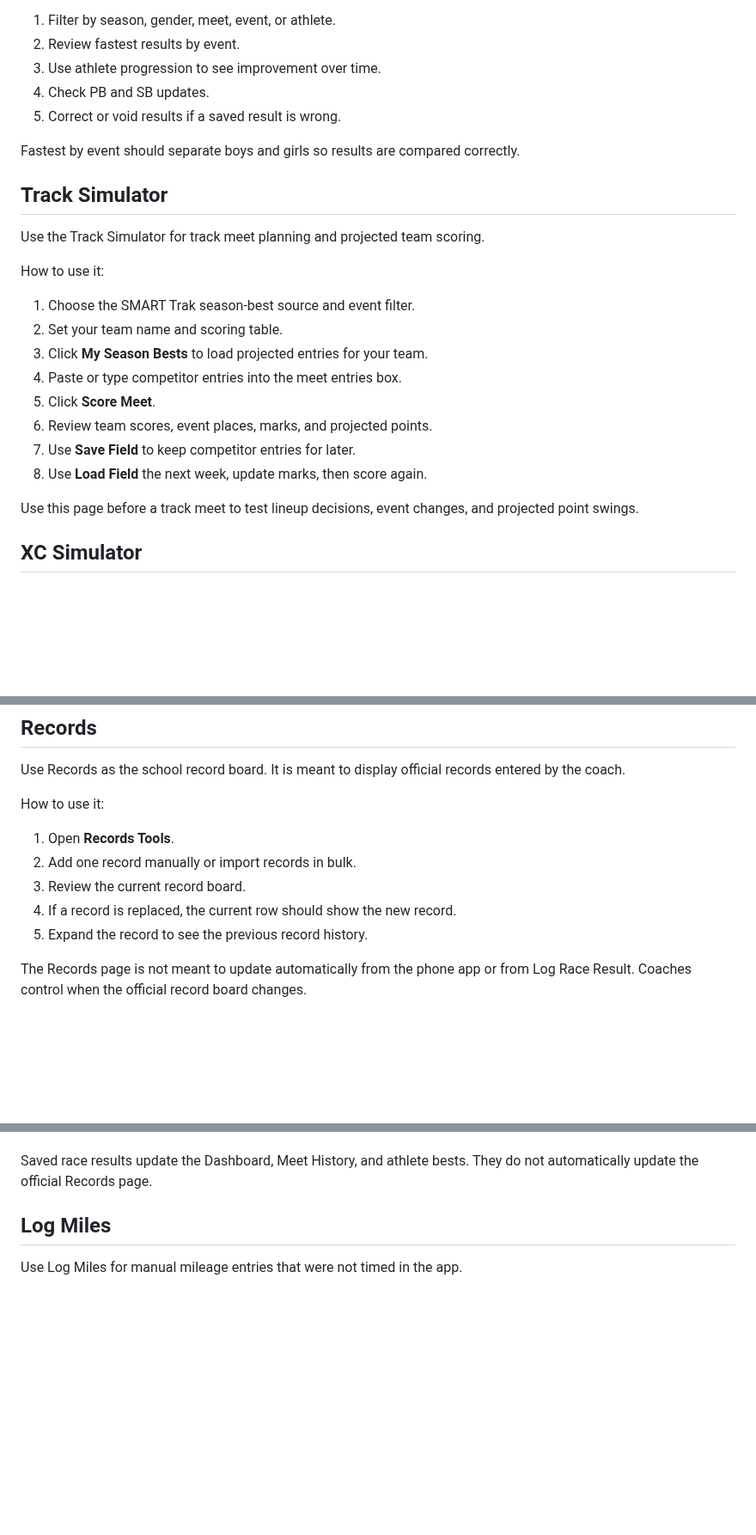
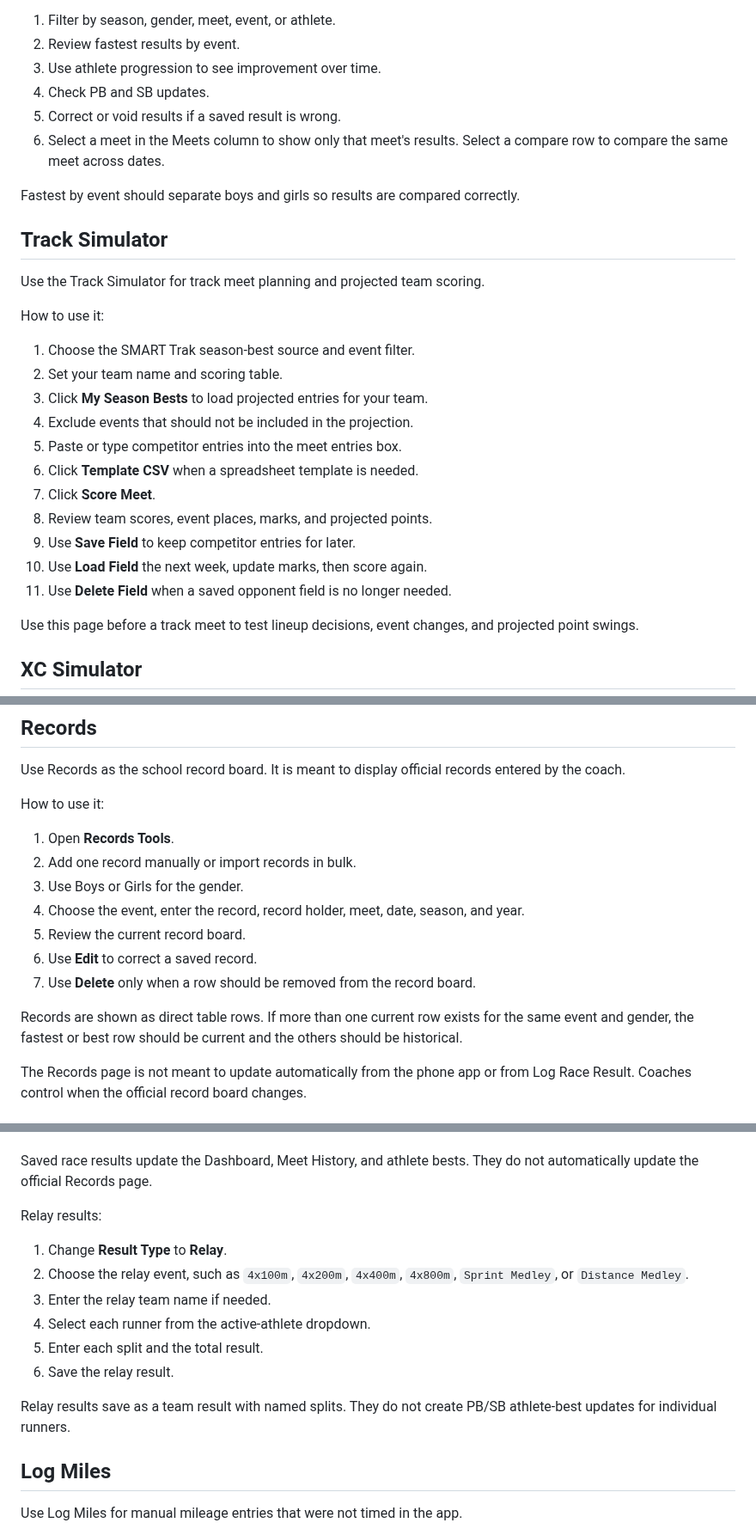
Before and after one commit to innovate-today/SMARTCoach, a Markdown page: SMART_TRAK_COACH_HOW_TO.md, 3 parts joined by grey strips. Shown at 86% size. GitHub-like rendering; blank space fills up the shorter version.

```diff
--- a/SMART_TRAK_COACH_HOW_TO.md
+++ b/SMART_TRAK_COACH_HOW_TO.md
@@ -118,6 +120,7 @@ How to use it:
 3. Use athlete progression to see improvement over time.
 4. Check PB and SB updates.
 5. Correct or void results if a saved result is wrong.
+6. Select a meet in the Meets column to show only that meet's results. Select a compare row to compare the same meet across dates.
 
 Fastest by event should separate boys and girls so results are compared correctly.
 
@@ -130,11 +133,14 @@ How to use it:
 1. Choose the SMART Trak season-best source and event filter.
 2. Set your team name and scoring table.
 3. Click **My Season Bests** to load projected entries for your team.
-4. Paste or type competitor entries into the meet entries box.
-5. Click **Score Meet**.
-6. Review team scores, event places, marks, and projected points.
-7. Use **Save Field** to keep competitor entries for later.
-8. Use **Load Field** the next week, update marks, then score again.
+4. Exclude events that should not be included in the projection.
+5. Paste or type competitor entries into the meet entries box.
+6. Click **Template CSV** when a spreadsheet template is needed.
+7. Click **Score Meet**.
+8. Review team scores, event places, marks, and projected points.
+9. Use **Save Field** to keep competitor entries for later.
+10. Use **Load Field** the next week, update marks, then score again.
+11. Use **Delete Field** when a saved opponent field is no longer needed.
 
 Use this page before a track meet to test lineup decisions, event changes, and projected point swings.
 
@@ -164,9 +170,13 @@ How to use it:
 
 1. Open **Records Tools**.
 2. Add one record manually or import records in bulk.
-3. Review the current record board.
-4. If a record is replaced, the current row should show the new record.
-5. Expand the record to see the previous record history.
+3. Use Boys or Girls for the gender.
+4. Choose the event, enter the record, record holder, meet, date, season, and year.
+5. Review the current record board.
+6. Use **Edit** to correct a saved record.
+7. Use **Delete** only when a row should be removed from the record board.
+
+Records are shown as direct table rows. If more than one current row exists for the same event and gender, the fastest or best row should be current and the others should be historical.
 
 The Records page is not meant to update automatically from the phone app or from Log Race Result. Coaches control when the official record board changes.
 
@@ -206,6 +216,17 @@ How to use it:
 9. Save the race result.
 
 Saved race results update the Dashboard, Meet History, and athlete bests. They do not automatically update the official Records page.
+
+Relay results:
+
+1. Change **Result Type** to **Relay**.
+2. Choose the relay event, such as `4x100m`, `4x200m`, `4x400m`, `4x800m`, `Sprint Medley`, or `Distance Medley`.
+3. Enter the relay team name if needed.
+4. Select each runner from the active-athlete dropdown.
+5. Enter each split and the total result.
+6. Save the relay result.
+
+Relay results save as a team result with named splits. They do not create PB/SB athlete-best updates for individual runners.
 
 ## Log Miles
 
```
Also changed, not shown: other parts of SMART_TRAK_COACH_HOW_TO.md (+35 -0 lines).
